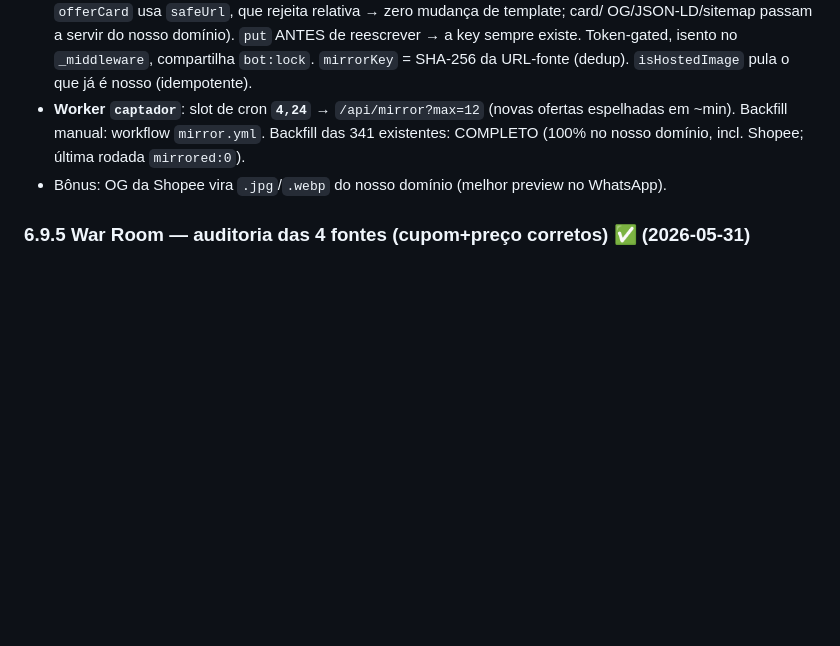
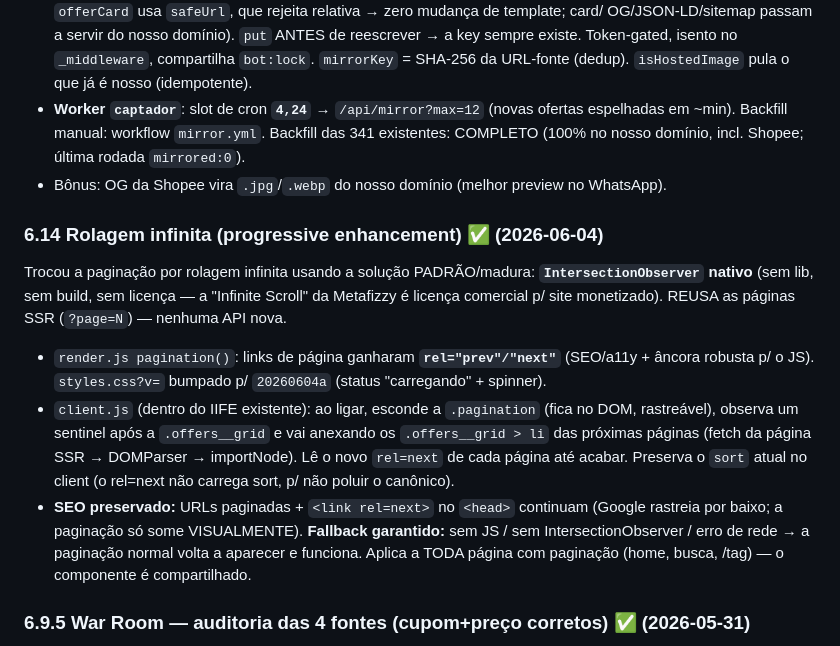
Before and after one commit to guilhermes91/ofertinhasdadelma.softuria.com, a Markdown page: CONTEXTO.md, the part around the change. Rendered like a GitHub page; blank space fills up the shorter version.

Commit message:
Doc: rolagem infinita (CONTEXTO 6.14)
Co-Authored-By: Claude Opus 4.8 (1M context) <noreply@anthropic.com>

```diff
--- a/CONTEXTO.md
+++ b/CONTEXTO.md
@@ -490,6 +490,23 @@ ativo na conta (cartão já cadastrado) e o `CLOUDFLARE_API_TOKEN` tem escopo R2
   domínio, incl. Shopee; última rodada `mirrored:0`).
 - Bônus: OG da Shopee vira `.jpg`/`.webp` do nosso domínio (melhor preview no WhatsApp).
 
+### 6.14 Rolagem infinita (progressive enhancement)  ✅ (2026-06-04)
+
+Trocou a paginação por rolagem infinita usando a solução PADRÃO/madura: **`IntersectionObserver`
+nativo** (sem lib, sem build, sem licença — a "Infinite Scroll" da Metafizzy é licença comercial p/
+site monetizado). REUSA as páginas SSR (`?page=N`) — nenhuma API nova.
+
+- `render.js pagination()`: links de página ganharam **`rel="prev"/"next"`** (SEO/a11y + âncora
+  robusta p/ o JS). `styles.css?v=` bumpado p/ `20260604a` (status "carregando" + spinner).
+- `client.js` (dentro do IIFE existente): ao ligar, esconde a `.pagination` (fica no DOM, rastreável),
+  observa um sentinel após a `.offers__grid` e vai anexando os `.offers__grid > li` das próximas
+  páginas (fetch da página SSR → DOMParser → importNode). Lê o novo `rel=next` de cada página até
+  acabar. Preserva o `sort` atual no client (o rel=next não carrega sort, p/ não poluir o canônico).
+- **SEO preservado:** URLs paginadas + `<link rel=next>` no `<head>` continuam (Google rastreia por
+  baixo; a paginação só some VISUALMENTE). **Fallback garantido:** sem JS / sem IntersectionObserver /
+  erro de rede → a paginação normal volta a aparecer e funciona. Aplica a TODA página com paginação
+  (home, busca, /tag) — o componente é compartilhado.
+
 ### 6.9.5 War Room — auditoria das 4 fontes (cupom+preço corretos)  ✅ (2026-05-31)
 
 O dono apontou que o trabalho foi PORCO: cupom faltando em Promotop/Pelando ("não têm" estava
```
